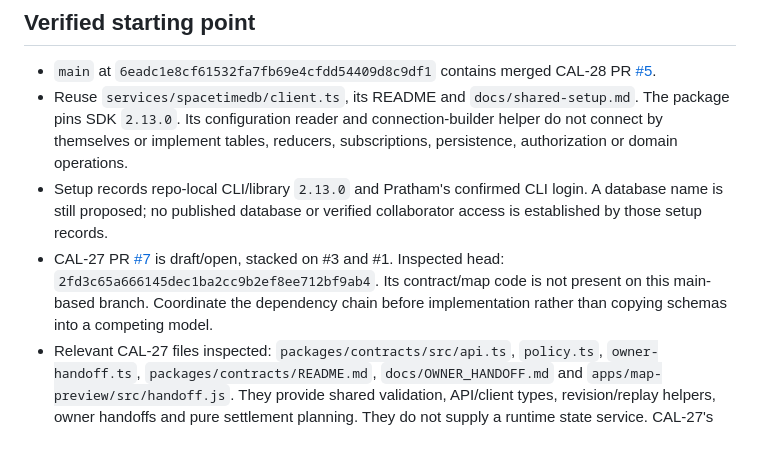
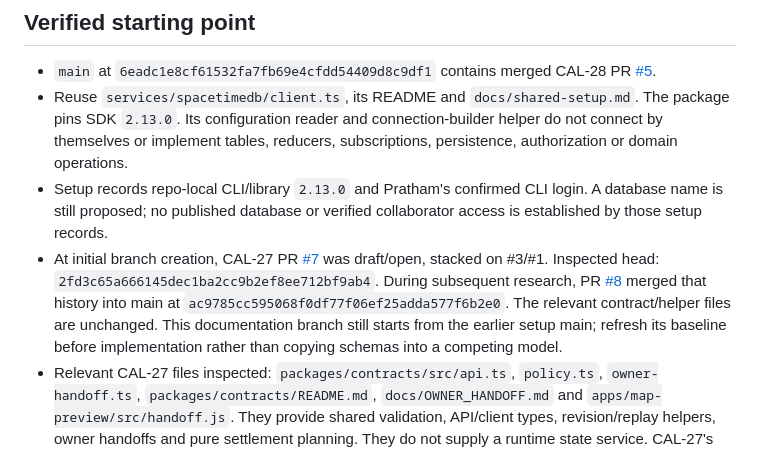
Before and after one commit to prathamsnehi/easygrid-calhacks-26, a Markdown page: docs/cal-29-scope.md, the part around the change. Rendered like a GitHub page.

```diff
--- a/docs/cal-29-scope.md
+++ b/docs/cal-29-scope.md
@@ -31,10 +31,14 @@ out of public state and logs.
 - Setup records repo-local CLI/library `2.13.0` and Pratham's confirmed CLI
   login. A database name is still proposed; no published database or verified
   collaborator access is established by those setup records.
-- CAL-27 PR [#7](https://github.com/prathamsnehi/easygrid-calhacks-26/pull/7)
-  is draft/open, stacked on #3 and #1. Inspected head:
-  `2fd3c65a666145dec1ba2cc9b2ef8ee712bf9ab4`. Its contract/map code is not
-  present on this main-based branch. Coordinate the dependency chain before
+- At initial branch creation, CAL-27 PR
+  [#7](https://github.com/prathamsnehi/easygrid-calhacks-26/pull/7) was draft/open,
+  stacked on #3/#1. Inspected head: `2fd3c65a666145dec1ba2cc9b2ef8ee712bf9ab4`.
+  During subsequent research, PR
+  [#8](https://github.com/prathamsnehi/easygrid-calhacks-26/pull/8) merged that
+  history into main at `ac9785cc595068f0df77f06ef25adda577f6b2e0`.
+  The relevant contract/helper files are unchanged. This documentation branch
+  still starts from the earlier setup main; refresh its baseline before
   implementation rather than copying schemas into a competing model.
 - Relevant CAL-27 files inspected: `packages/contracts/src/api.ts`,
   `policy.ts`, `owner-handoff.ts`, `packages/contracts/README.md`,
```
Also changed, not shown: docs/spacetimedb-architecture.md (added, +349 -0 lines), docs/spacetimedb-research.md (added, +203 -0 lines).
